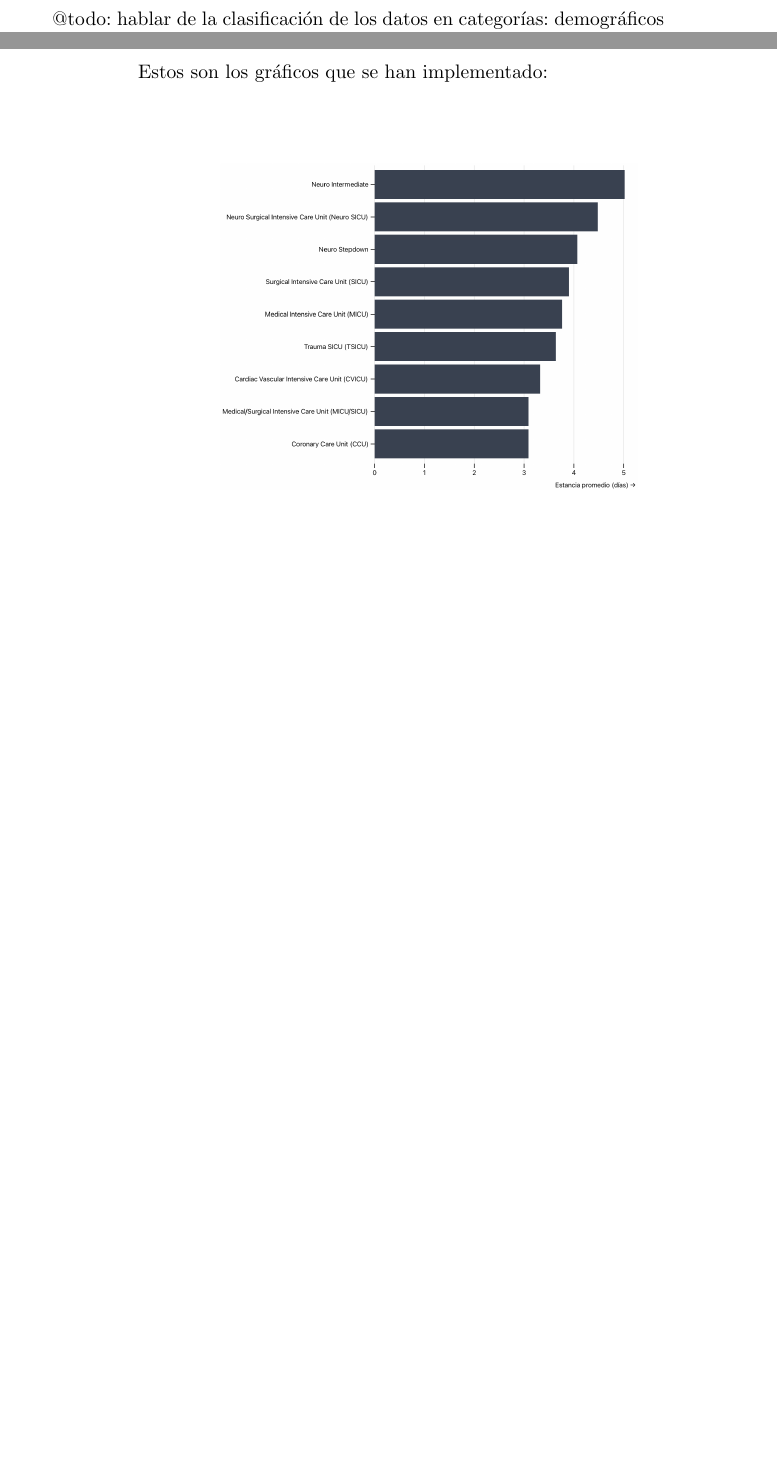
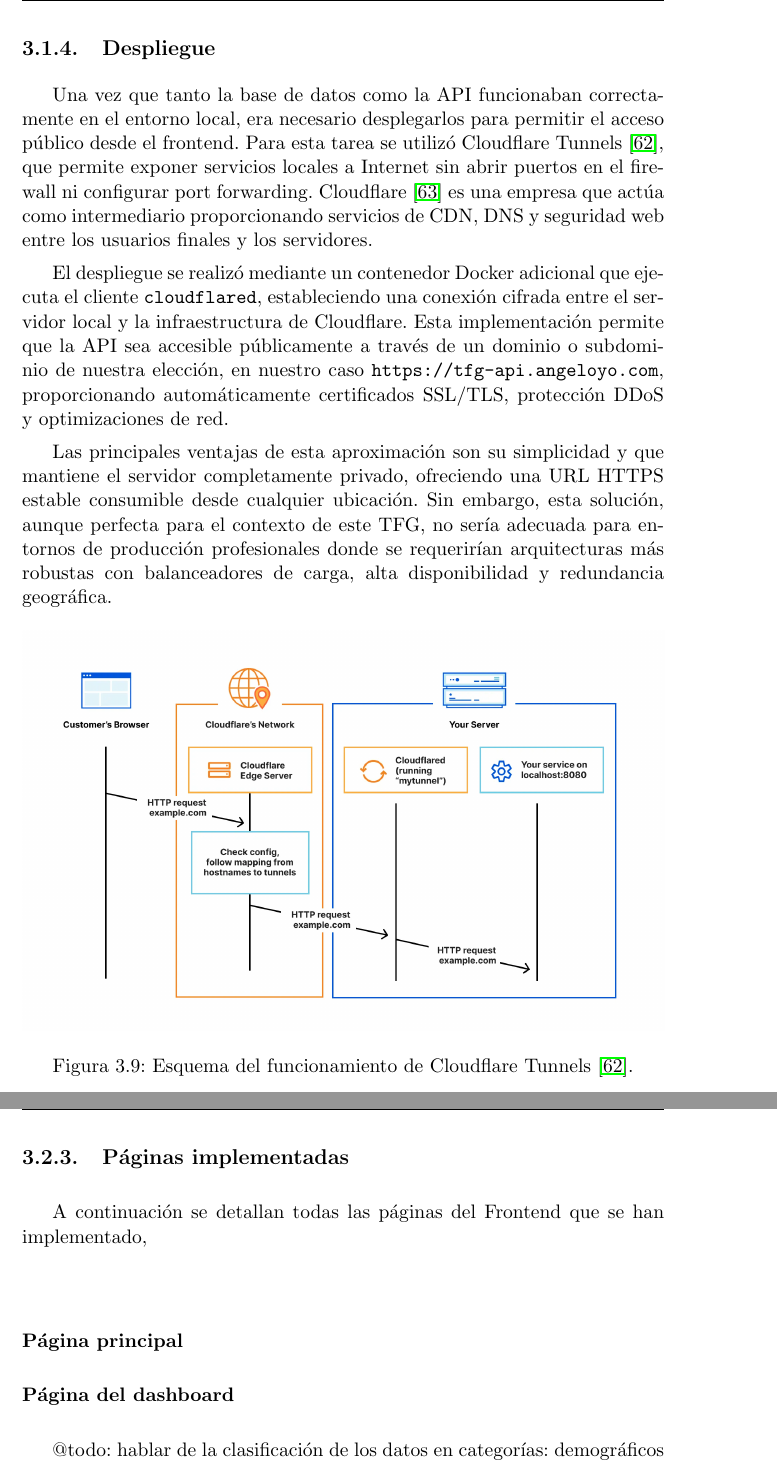
Before and after one commit to Angeloyo/TFG, a LaTeX thesis (memoria/proyecto.tex, which reads memoria/capitulos/Implementacion.tex): two parts of pages 49 and 50 of 63 before the commit and two parts of pages 49 and 51 of 65 after it, joined at a grey line, cut at the place of the change, the shorter picture padded with empty space. Compiled offline with pdfLaTeX.

Commit message:
[memoria] working

```diff
--- a/memoria/capitulos/Implementacion.tex
+++ b/memoria/capitulos/Implementacion.tex
@@ -234,11 +235,30 @@
 
 (... hablar sobre tema legal de proteccion de datos... todaviia no se si se puede...)
 
+\subsection{Despliegue}
+
+%hablar de el servidor por algun lado? specs de la vm, hablar de proxmox, del SO de la maquina, yoese?
+
+Una vez que tanto la base de datos como la API funcionaban correctamente en el entorno local, era necesario desplegarlos para permitir el acceso público desde el frontend. Para esta tarea se utilizó Cloudflare Tunnels \cite{cloudflaretunnels}, que permite exponer servicios locales a Internet sin abrir puertos en el firewall ni configurar port forwarding. Cloudflare \cite{cloudflare} es una empresa que actúa como intermediario proporcionando servicios de CDN, DNS y seguridad web entre los usuarios finales y los servidores.
+
+El despliegue se realizó mediante un contenedor Docker adicional que ejecuta el cliente \texttt{cloudflared}, estableciendo una conexión cifrada entre el servidor local y la infraestructura de Cloudflare. Esta implementación permite que la API sea accesible públicamente a través de un dominio o subdominio de nuestra elección, en nuestro caso \texttt{https://tfg-api.angeloyo.com}, proporcionando automáticamente certificados SSL/TLS, protección DDoS y optimizaciones de red.
+
+Las principales ventajas de esta aproximación son su simplicidad y que mantiene el servidor completamente privado, ofreciendo una URL HTTPS estable consumible desde cualquier ubicación. Sin embargo, esta solución, aunque perfecta para el contexto de este TFG, no sería adecuada para entornos de producción profesionales donde se requerirían arquitecturas más robustas con balanceadores de carga, alta disponibilidad y redundancia geográfica.
+
+
+\begin{figure}[H]
+  \centering
+  \includegraphics[width=1\textwidth]{imagenes/cloudflared.png}
+  \caption{Esquema del funcionamiento de Cloudflare Tunnels \cite{cloudflaretunnels}.}
+  \label{fig:cloudflared}
+\end{figure}
+
 
 \newpage
 \section{Frontend}
 
+%\subsection{Tecnologías}
+
 El frontend está desarrollado utilizando Next.js 15 y TypeScript. Se aloja la web en Vercel por su extrema facilidad de uso, plan gratuito, auto-deploy desde GitHub, gran optimización y CDN global. La arquitectura se basa en componentes reutilizables y páginas especializadas que consumen la API del backend.
 
-@todo: hablar de la clasificación de los datos en categorías: demográficos y admisiones, cuidados intensivos, laboratorio y medicamentos, diagnósticos y procedimientos, y flujos hospitalarios.
 
@@ -268,4 +287,13 @@
 
 Los componentes de visualización están diseñados como elementos autónomos que consumen datos de la API y manejan sus propios estados de carga y error. Esta aproximación facilita la reutilización y el testing individual de cada visualización.
 
-Estos son los gráficos que se han implementado:
+
+\subsection{Páginas implementadas}
+
+A continuación se detallan todas las páginas del Frontend que se han implementado,
+
+\subsubsection{Página principal}
+
+\subsubsection{Página del dashboard}
+
+@todo: hablar de la clasificación de los datos en categorías: demográficos y admisiones, cuidados intensivos, laboratorio y medicamentos, diagnósticos y procedimientos, y flujos hospitalarios.
```
Also changed, not shown: memoria/bibliografia/bibliografia.bib (+10 -0 lines), memoria/imagenes/cicd.png (added), memoria/imagenes/cloudflared.png (added), memoria/capitulos/Implementacion.tex (28 more changed lines).
